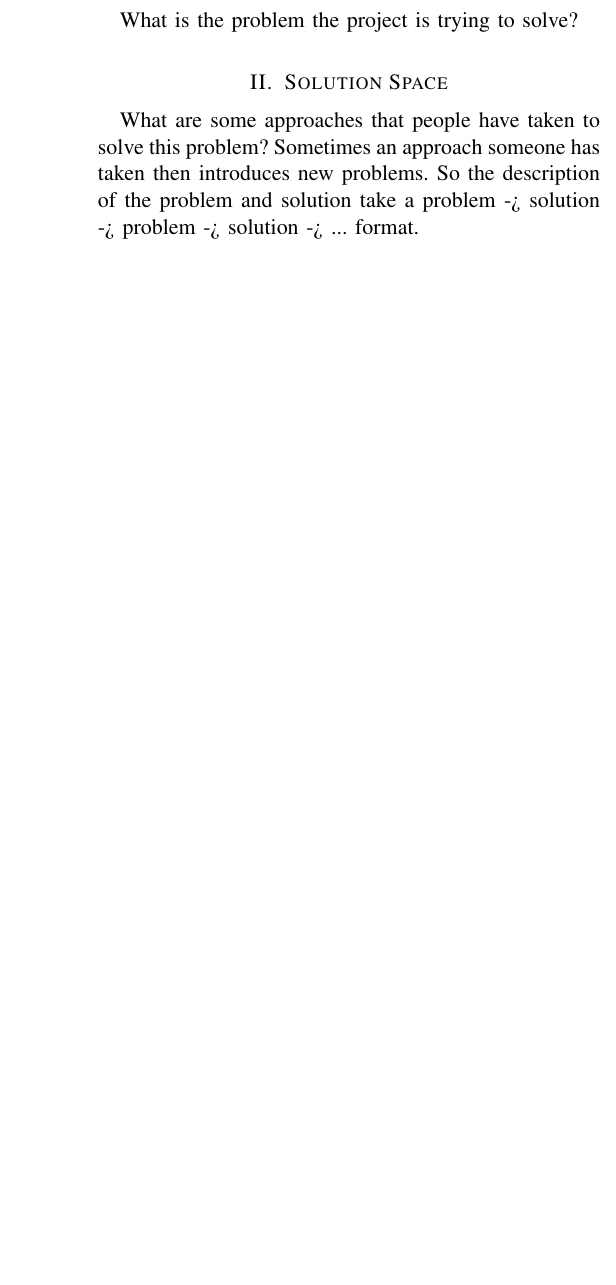
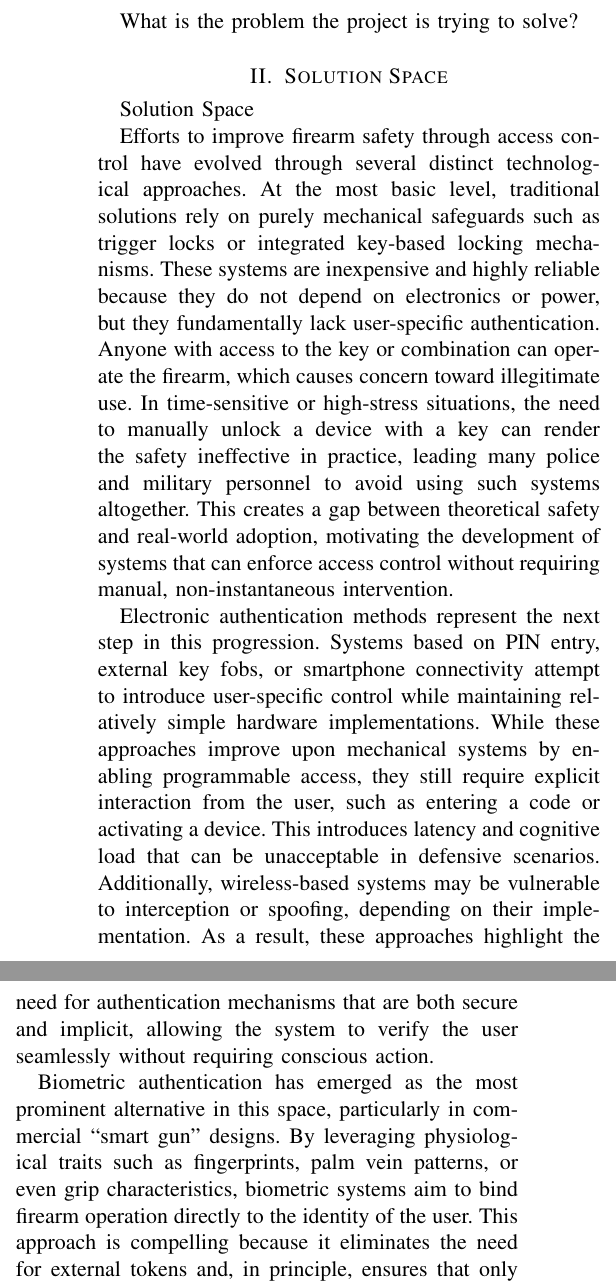
Before and after one commit to DerekJenkins197/Senior_Project, a LaTeX paper (Final Proposal/Main.tex, which reads Final Proposal/tex_files/Solution_Space.tex): part of one column of page 1 of 4 before the commit and two parts of the columns of page 1 of 5 after it, the two joined at a grey line, cut so that both start at the same text, the shorter picture padded with empty space. Compiled offline with pdfLaTeX.

Commit message:
Added the Solution Space section
Co-authored-by: Copilot <copilot@github.com>

```diff
--- a/Final Proposal/tex_files/Solution_Space.tex
+++ b/Final Proposal/tex_files/Solution_Space.tex
@@ -1,6 +1,32 @@
+Solution Space
 
+Efforts to improve firearm safety through access control have evolved through several distinct technological approaches.
+At the most basic level, traditional solutions rely on purely mechanical safeguards such as trigger locks or integrated
+key-based locking mechanisms. These systems are inexpensive and highly reliable because they do not depend on electronics
+or power, but they fundamentally lack user-specific authentication. Anyone with access to the key or combination can operate
+the firearm, which causes concern toward illegitimate use. In time-sensitive or high-stress situations, the need to manually
+unlock a device with a key can render the safety ineffective in practice, leading many police and military personnel to avoid
+using such systems altogether. This creates a gap between theoretical safety and real-world adoption, motivating the development
+of systems that can enforce access control without requiring manual, non-instantaneous intervention.
 
+Electronic authentication methods represent the next step in this progression. Systems based on PIN entry, external key fobs,
+or smartphone connectivity attempt to introduce user-specific control while maintaining relatively simple hardware implementations.
+While these approaches improve upon mechanical systems by enabling programmable access, they still require explicit interaction
+from the user, such as entering a code or activating a device. This introduces latency and cognitive load that can be unacceptable
+in defensive scenarios. Additionally, wireless-based systems may be vulnerable to interception or spoofing, depending on
+their implementation. As a result, these approaches highlight the need for authentication mechanisms that are both secure
+and implicit, allowing the system to verify the user seamlessly without requiring conscious action.
 
+Biometric authentication has emerged as the most prominent alternative in this space, particularly in commercial “smart gun”
+designs. By leveraging physiological traits such as fingerprints, palm vein patterns, or even grip characteristics, biometric
+systems aim to bind firearm operation directly to the identity of the user. This approach is compelling because it eliminates
+the need for external tokens and, in principle, ensures that only authorized individuals can operate the weapon. However, when
+examined in the context of real-world firearm use, biometrics introduce a number of critical challenges. Sensors such as
+fingerprint scanners are highly sensitive to environmental conditions; dirt, sweat, gloves, or moisture can significantly
+degrade performance. Firearms are often used in unpredictable and harsh environments, where such conditions are common, leading
+to an increased likelihood of authentication failure.
 
-What are some approaches that people have taken to solve this problem?
-Sometimes an approach someone has taken then introduces new problems. So the description of the problem and solution take a problem -> solution -> problem -> solution -> ... format.
+Latency is another major concern. Biometric systems require time to capture, process, and match data against stored templates.
+Even small delays can be unacceptable in scenarios where immediate response is necessary. Equally important is the issue of
+reliability in terms of false negatives and false positives. A false negative, where an authorized user is denied access, represents
+a potentially dangerous failure mode in a defensive situation. Conversely, a false positive undermines the entire purpose of the
@@ -6,0 +38,3 @@ Sometimes an approach someone has taken then introduces new problems. So the des
+AR-15.
+
+RFID-based authentication offers a different point in the design space by prioritizing simplicity, robustness, and low power
```
Also changed, not shown: Final Proposal/tex_files/Solution_Space.tex (19 more changed lines).
